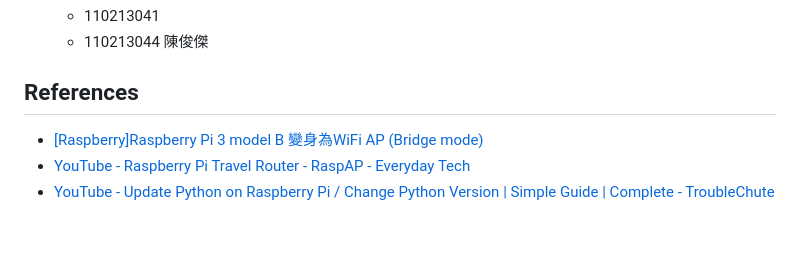
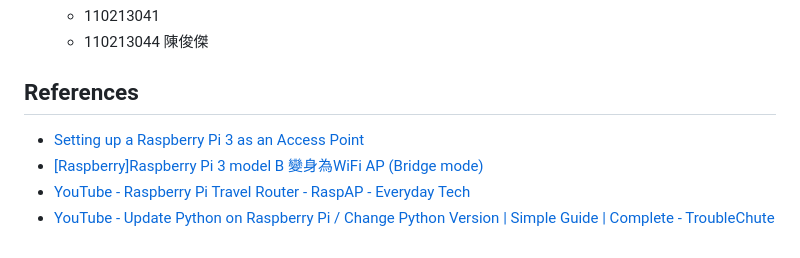
Before and after one commit to HKaiChun/Raspberrypi-Travel-Router, a Markdown page: README.md, the part around the change. Drawn GitHub-style.

Commit message:
Update README.md
新增參考網址

```diff
--- a/README.md
+++ b/README.md
@@ -288,6 +288,7 @@ as long as you don't mess up the configuration.
     - 110213044 陳俊傑
 
 ## References
+- [Setting up a Raspberry Pi 3 as an Access Point](https://learn.sparkfun.com/tutorials/setting-up-a-raspberry-pi-3-as-an-access-point/all)
 - [[Raspberry]Raspberry Pi 3 model B 變身為WiFi AP (Bridge mode)](https://tkunlin.medium.com/raspberry-raspberry-pi-3-model-b-%E8%AE%8A%E8%BA%AB%E7%82%BAwifi-ap-bridge-mode-8790884fe17)
 - [YouTube - Raspberry Pi Travel Router - RaspAP - Everyday Tech](https://www.youtube.com/watch?v=m2JvWFr8bX4)
 - [YouTube - Update Python on Raspberry Pi / Change Python Version | Simple Guide | Complete - TroubleChute](https://www.youtube.com/watch?v=Cj7NhuLkvdQ)
```
